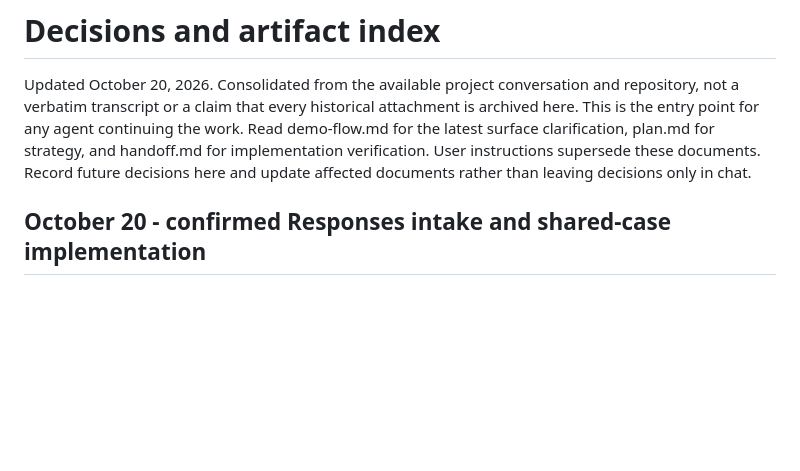
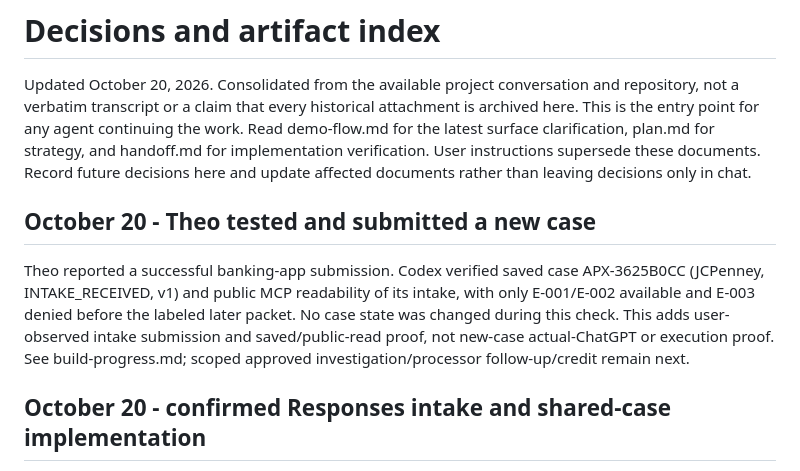
Before and after one commit to buildtheo/apex_demo, a Markdown page: docs/decisions-and-artifacts.md, the part around the change. Rendered like a GitHub page; blank space fills up the shorter version.

```diff
--- a/docs/decisions-and-artifacts.md
+++ b/docs/decisions-and-artifacts.md
@@ -1,6 +1,10 @@
 # Decisions and artifact index
 
 Updated October 20, 2026. Consolidated from the available project conversation and repository, not a verbatim transcript or a claim that every historical attachment is archived here. This is the entry point for any agent continuing the work. Read demo-flow.md for the latest surface clarification, plan.md for strategy, and handoff.md for implementation verification. User instructions supersede these documents. Record future decisions here and update affected documents rather than leaving decisions only in chat.
+
+## October 20 - Theo tested and submitted a new case
+
+Theo reported a successful banking-app submission. Codex verified saved case APX-3625B0CC (JCPenney, INTAKE_RECEIVED, v1) and public MCP readability of its intake, with only E-001/E-002 available and E-003 denied before the labeled later packet. No case state was changed during this check. This adds user-observed intake submission and saved/public-read proof, not new-case actual-ChatGPT or execution proof. See build-progress.md; scoped approved investigation/processor follow-up/credit remain next.
 
 ## October 20 - confirmed Responses intake and shared-case implementation
 
```
Also changed, not shown: docs/build-progress.md (+4 -0 lines).
